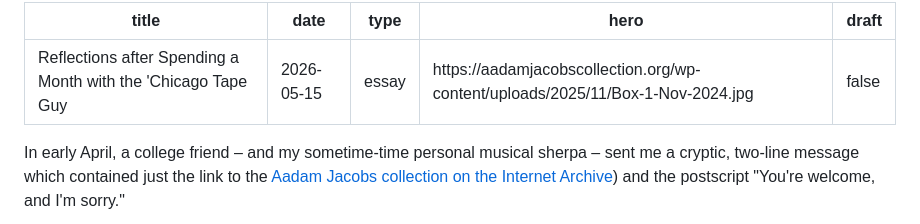
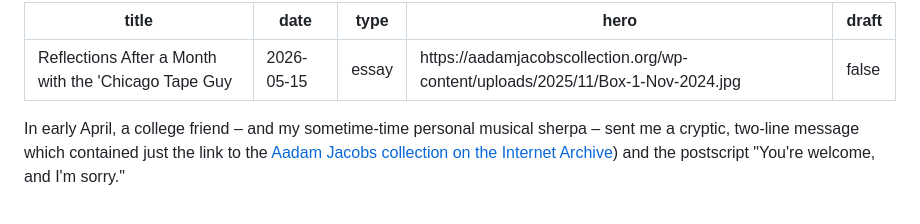
Before and after one commit to mkudlacz/redcontroldeck, a Markdown page: src/writing/ntlb_reflection.md, the part around the change. Rendered like a GitHub page.

Commit message:
draft: 2026-05-17 00:33:48

```diff
--- a/src/writing/ntlb_reflection.md
+++ b/src/writing/ntlb_reflection.md
@@ -1,5 +1,5 @@
 ---
-title: Reflections after Spending a Month with the 'Chicago Tape Guy'
+title: Reflections After a Month with the 'Chicago Tape Guy'
 date: 2026-05-15
 type: essay
 hero: https://aadamjacobscollection.org/wp-content/uploads/2025/11/Box-1-Nov-2024.jpg
```
